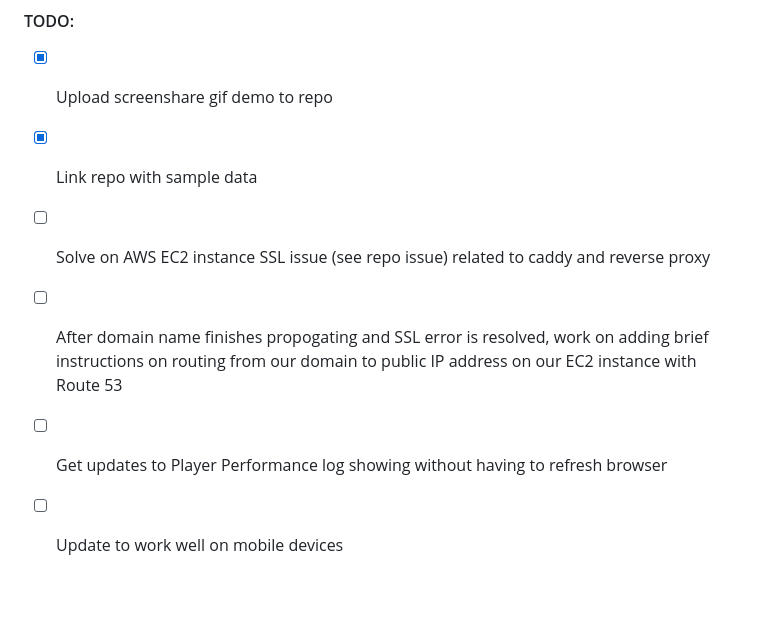
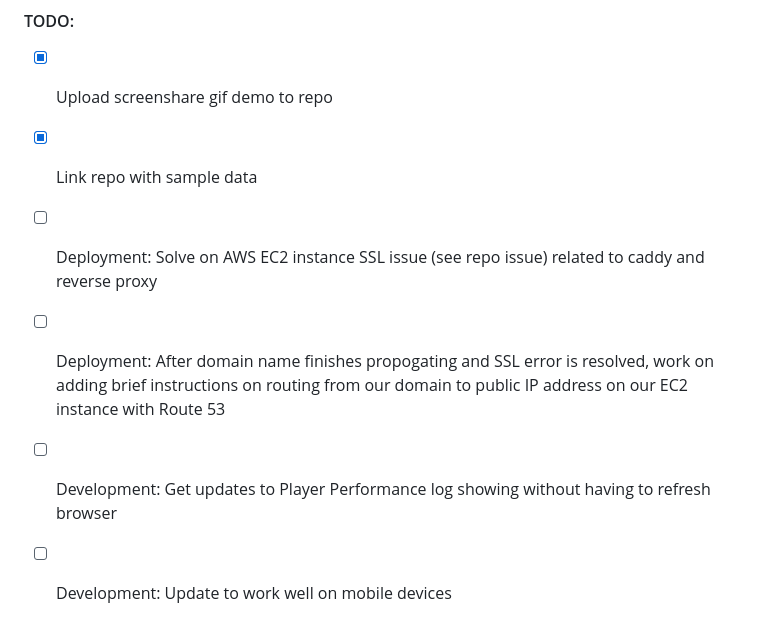
Before and after one commit to akirademoss/SportsScienceAnalytics, a Markdown page: README.md, the part around the change. Drawn GitHub-style; blank space fills up the shorter version.

```diff
--- a/README.md
+++ b/README.md
@@ -177,7 +177,7 @@ sudo systemctl restart mybackend.service myapp.service
 #### TODO:
 - [x] Upload screenshare gif demo to repo
 - [x] Link repo with sample data
-- [ ] Solve on AWS EC2 instance SSL issue (see repo issue) related to caddy and reverse proxy
-- [ ] After domain name finishes propogating and SSL error is resolved, work on adding brief instructions on routing from our domain to public IP address on our EC2 instance with Route 53
-- [ ] Get updates to Player Performance log showing without having to refresh browser
-- [ ] Update to work well on mobile devices
+- [ ] Deployment: Solve on AWS EC2 instance SSL issue (see repo issue) related to caddy and reverse proxy
+- [ ] Deployment: After domain name finishes propogating and SSL error is resolved, work on adding brief instructions on routing from our domain to public IP address on our EC2 instance with Route 53
+- [ ] Development: Get updates to Player Performance log showing without having to refresh browser
+- [ ] Development: Update to work well on mobile devices
```
